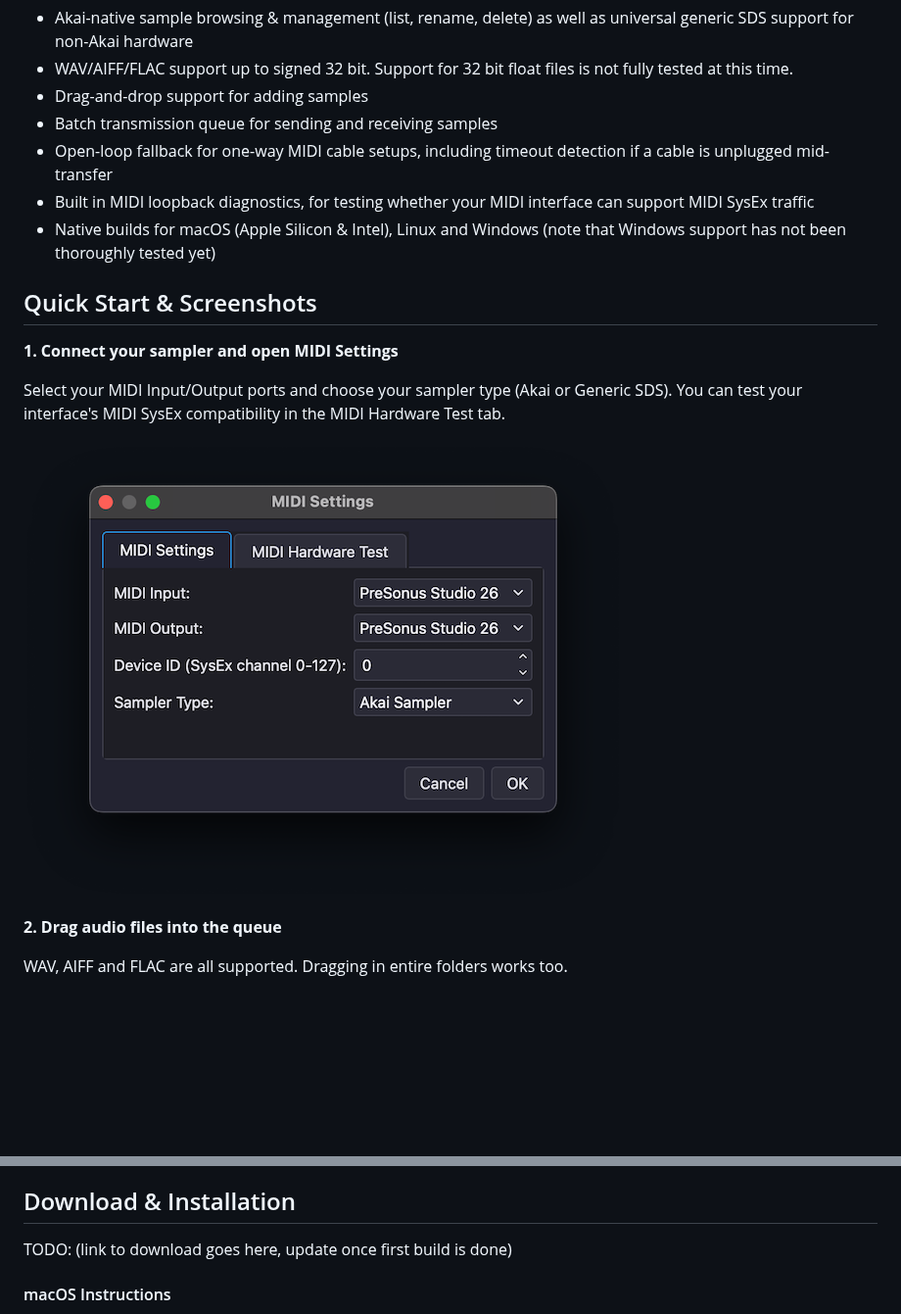
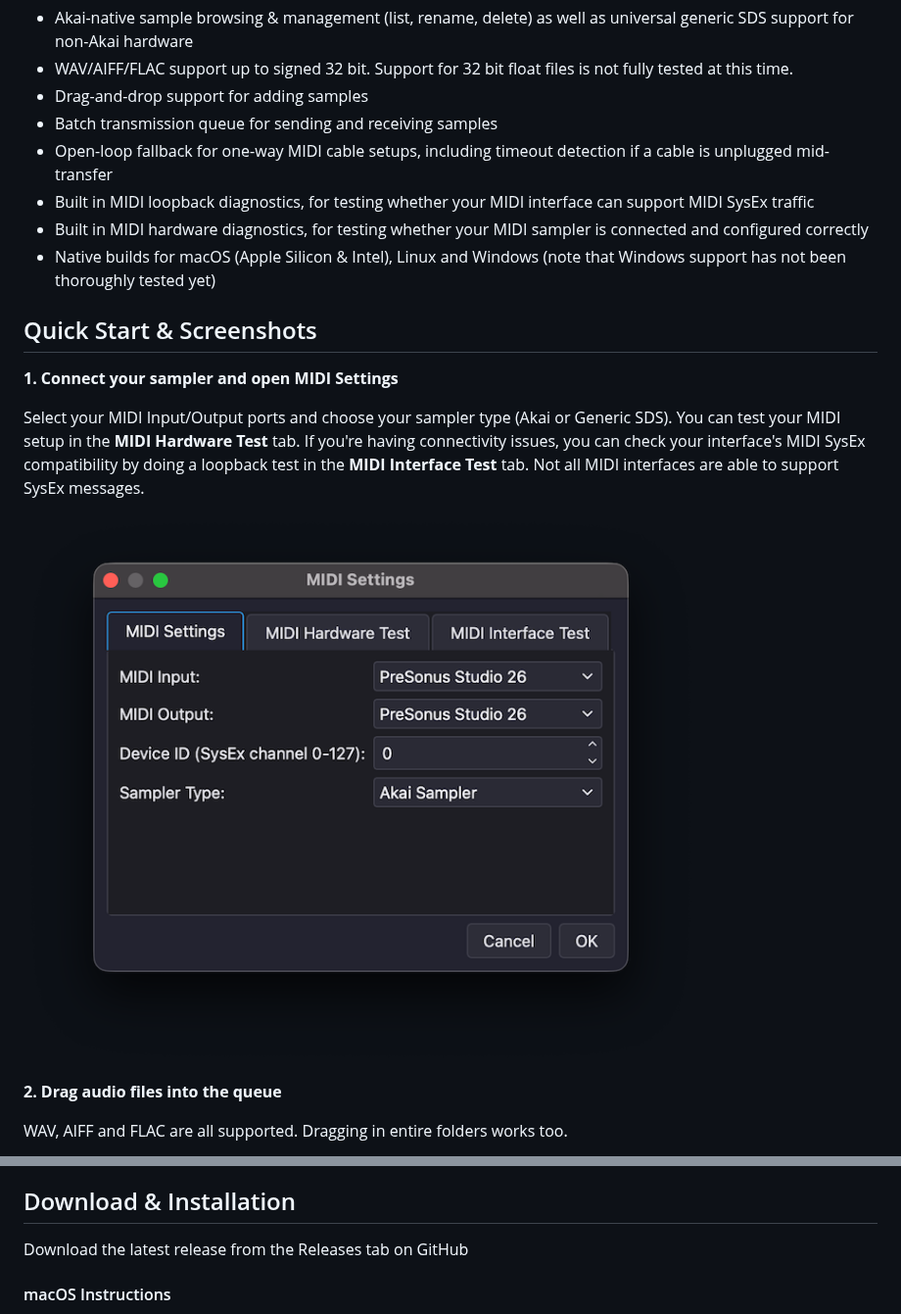
Before and after one commit to martincurkovic/AKAISDS, a Markdown page: README.md, 2 parts joined by grey strips. Shown at 98% size. Drawn GitHub-style; pictures changed too: assets/screenshots/midi-settings.png; blank space fills up the shorter version.

Commit message:
updated settings dialog tab layout. updated readme and settings window screenshot

```diff
--- a/README.md
+++ b/README.md
@@ -12,13 +12,14 @@ A simple way to send and receive audio samples (WAV, AIFF, FLAC) to an Akai S100
 - Batch transmission queue for sending and receiving samples
 - Open-loop fallback for one-way MIDI cable setups, including timeout detection if a cable is unplugged mid-transfer
 - Built in MIDI loopback diagnostics, for testing whether your MIDI interface can support MIDI SysEx traffic
+- Built in MIDI hardware diagnostics, for testing whether your MIDI sampler is connected and configured correctly
 - Native builds for macOS (Apple Silicon & Intel), Linux and Windows (note that Windows support has not been thoroughly tested yet)
 
 ## Quick Start & Screenshots
 
 **1. Connect your sampler and open MIDI Settings**
 
-Select your MIDI Input/Output ports and choose your sampler type (Akai or Generic SDS). You can test your interface's MIDI SysEx compatibility in the MIDI Hardware Test tab.
+Select your MIDI Input/Output ports and choose your sampler type (Akai or Generic SDS). You can test your MIDI setup in the **MIDI Hardware Test** tab. If you're having connectivity issues, you can check your interface's MIDI SysEx compatibility by doing a loopback test in the **MIDI Interface Test** tab. Not all MIDI interfaces are able to support SysEx messages.
 
 ![MIDI Settings](assets/screenshots/midi-settings.png "MIDI Settings")
 
@@ -57,7 +58,7 @@ These are theoretical best-case figures based on MIDI's fixed wire speed of 31,2
 
 ## Download & Installation
 
-TODO: (link to download goes here, update once first build is done)
+Download the latest release from the Releases tab on GitHub
 
 #### macOS Instructions
 
```
Also changed, not shown: other parts of README.md (+1 -1 lines), 1 other file.
